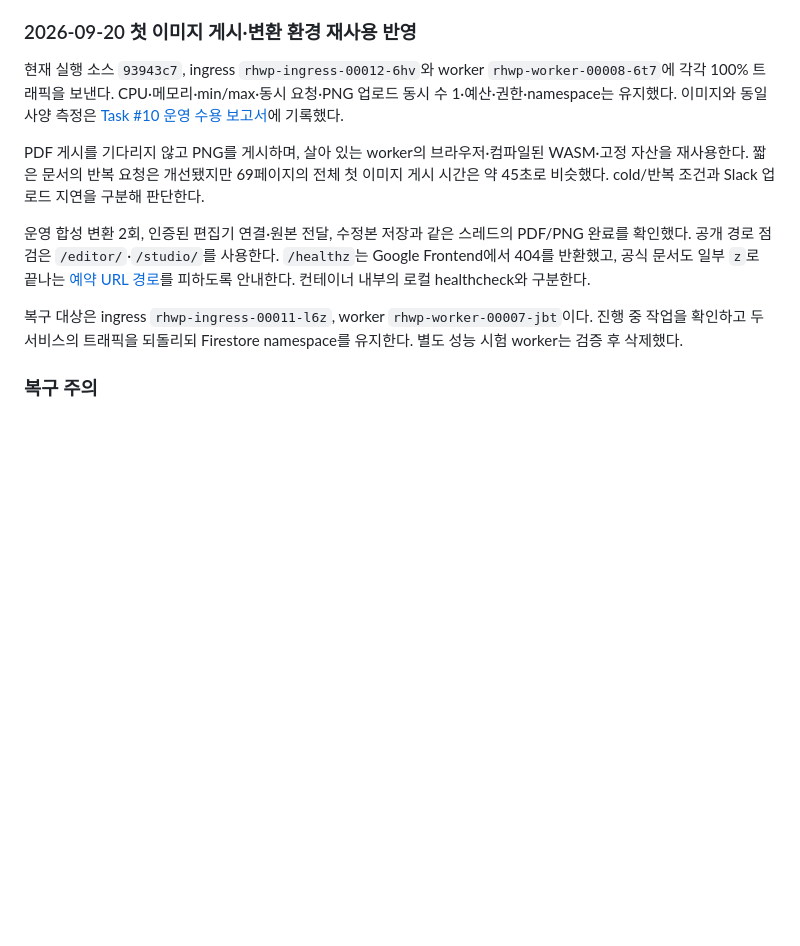
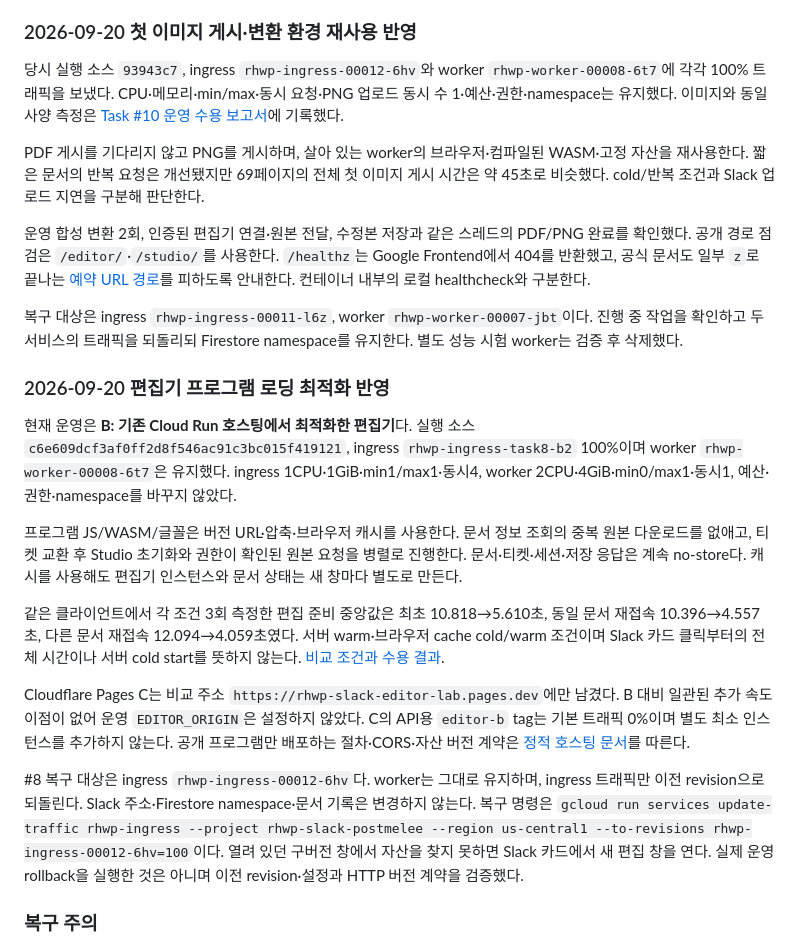
Before and after one commit to postmelee/rhwp-slack, a Markdown page: docs/cloud-run.md, the part around the change. GitHub-like rendering; blank space fills up the shorter version.

Commit message:
Task #8 Stage 5: 전후 성능·비용 비교와 실제 Slack 운영 수용

```diff
--- a/docs/cloud-run.md
+++ b/docs/cloud-run.md
@@ -103,13 +103,25 @@ node --import tsx scripts/migrate-cloud-state.ts \
 
 ### 2026-09-20 첫 이미지 게시·변환 환경 재사용 반영
 
-현재 실행 소스 `93943c7`, ingress `rhwp-ingress-00012-6hv`와 worker `rhwp-worker-00008-6t7`에 각각 100% 트래픽을 보낸다. CPU·메모리·min/max·동시 요청·PNG 업로드 동시 수 1·예산·권한·namespace는 유지했다. 이미지와 동일 사양 측정은 [Task #10 운영 수용 보고서](../mydocs/working/task_m010_10_stage5.md)에 기록했다.
+당시 실행 소스 `93943c7`, ingress `rhwp-ingress-00012-6hv`와 worker `rhwp-worker-00008-6t7`에 각각 100% 트래픽을 보냈다. CPU·메모리·min/max·동시 요청·PNG 업로드 동시 수 1·예산·권한·namespace는 유지했다. 이미지와 동일 사양 측정은 [Task #10 운영 수용 보고서](../mydocs/working/task_m010_10_stage5.md)에 기록했다.
 
 PDF 게시를 기다리지 않고 PNG를 게시하며, 살아 있는 worker의 브라우저·컴파일된 WASM·고정 자산을 재사용한다. 짧은 문서의 반복 요청은 개선됐지만 69페이지의 전체 첫 이미지 게시 시간은 약 45초로 비슷했다. cold/반복 조건과 Slack 업로드 지연을 구분해 판단한다.
 
 운영 합성 변환 2회, 인증된 편집기 연결·원본 전달, 수정본 저장과 같은 스레드의 PDF/PNG 완료를 확인했다. 공개 경로 점검은 `/editor/`·`/studio/`를 사용한다. `/healthz`는 Google Frontend에서 404를 반환했고, 공식 문서도 일부 `z`로 끝나는 [예약 URL 경로](https://docs.cloud.google.com/run/docs/known-issues#reserved-url-paths)를 피하도록 안내한다. 컨테이너 내부의 로컬 healthcheck와 구분한다.
 
 복구 대상은 ingress `rhwp-ingress-00011-l6z`, worker `rhwp-worker-00007-jbt`이다. 진행 중 작업을 확인하고 두 서비스의 트래픽을 되돌리되 Firestore namespace를 유지한다. 별도 성능 시험 worker는 검증 후 삭제했다.
+
+### 2026-09-20 편집기 프로그램 로딩 최적화 반영
+
+현재 운영은 **B: 기존 Cloud Run 호스팅에서 최적화한 편집기**다. 실행 소스 `c6e609dcf3af0ff2d8f546ac91c3bc015f419121`, ingress `rhwp-ingress-task8-b2` 100%이며 worker `rhwp-worker-00008-6t7`은 유지했다. ingress 1CPU·1GiB·min1/max1·동시4, worker 2CPU·4GiB·min0/max1·동시1, 예산·권한·namespace를 바꾸지 않았다.
+
+프로그램 JS/WASM/글꼴은 버전 URL·압축·브라우저 캐시를 사용한다. 문서 정보 조회의 중복 원본 다운로드를 없애고, 티켓 교환 후 Studio 초기화와 권한이 확인된 원본 요청을 병렬로 진행한다. 문서·티켓·세션·저장 응답은 계속 no-store다. 캐시를 사용해도 편집기 인스턴스와 문서 상태는 새 창마다 별도로 만든다.
+
+같은 클라이언트에서 각 조건 3회 측정한 편집 준비 중앙값은 최초 10.818→5.610초, 동일 문서 재접속 10.396→4.557초, 다른 문서 재접속 12.094→4.059초였다. 서버 warm·브라우저 cache cold/warm 조건이며 Slack 카드 클릭부터의 전체 시간이나 서버 cold start를 뜻하지 않는다. [비교 조건과 수용 결과](../mydocs/working/task_m010_8_stage5.md).
+
+Cloudflare Pages C는 비교 주소 `https://rhwp-slack-editor-lab.pages.dev`에만 남겼다. B 대비 일관된 추가 속도 이점이 없어 운영 `EDITOR_ORIGIN`은 설정하지 않았다. C의 API용 `editor-b` tag는 기본 트래픽 0%이며 별도 최소 인스턴스를 추가하지 않는다. 공개 프로그램만 배포하는 절차·CORS·자산 버전 계약은 [정적 호스팅 문서](static-hosting.md)를 따른다.
+
+#8 복구 대상은 ingress `rhwp-ingress-00012-6hv`다. worker는 그대로 유지하며, ingress 트래픽만 이전 revision으로 되돌린다. Slack 주소·Firestore namespace·문서 기록은 변경하지 않는다. 복구 명령은 `gcloud run services update-traffic rhwp-ingress --project rhwp-slack-postmelee --region us-central1 --to-revisions rhwp-ingress-00012-6hv=100`이다. 열려 있던 구버전 창에서 자산을 찾지 못하면 Slack 카드에서 새 편집 창을 연다. 실제 운영 rollback을 실행한 것은 아니며 이전 revision·설정과 HTTP 버전 계약을 검증했다.
 
 ### 복구 주의
 
```
Also changed, not shown: mydocs/working/task_m010_8_stage4.md (+1 -1 lines), mydocs/working/task_m010_8_stage5.md (added, +172 -0 lines).
